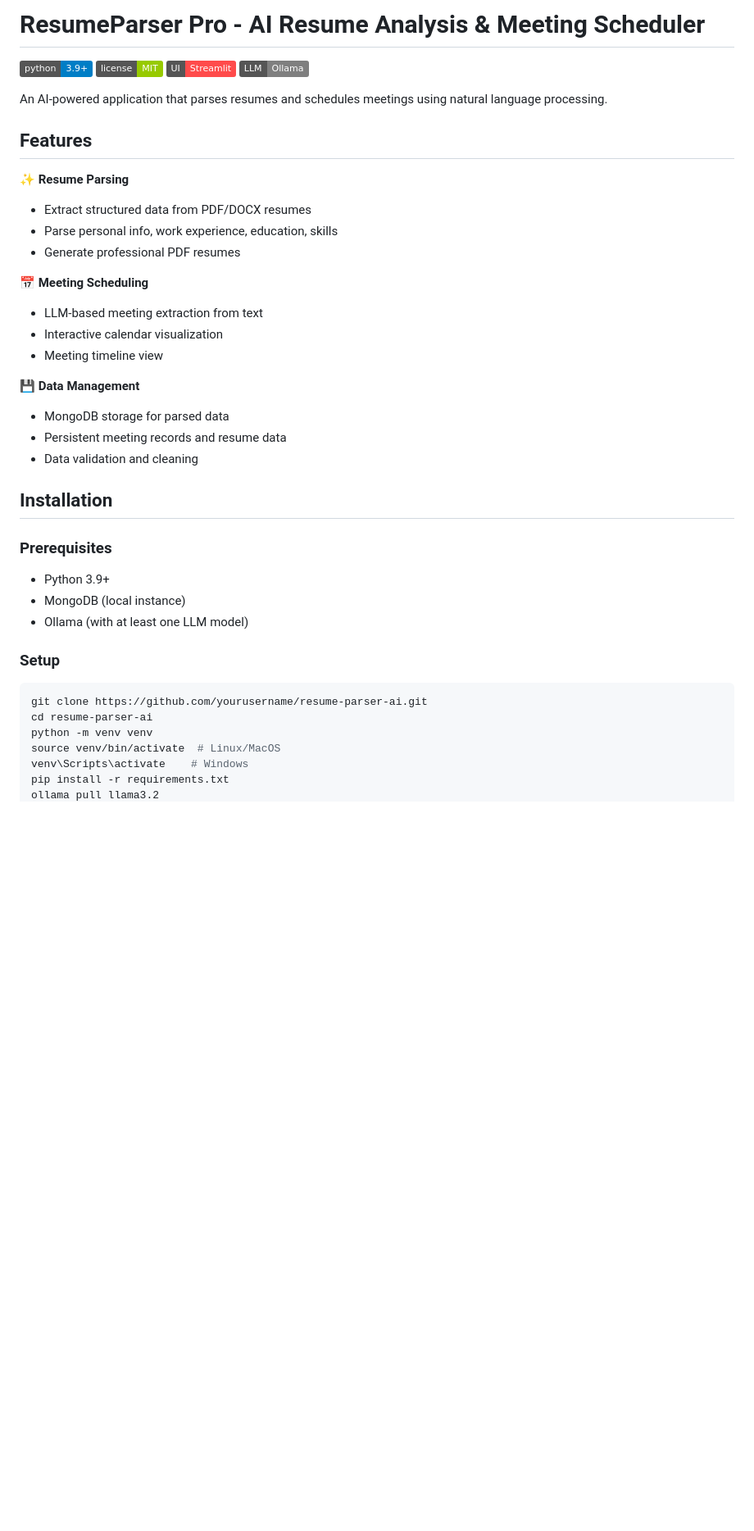
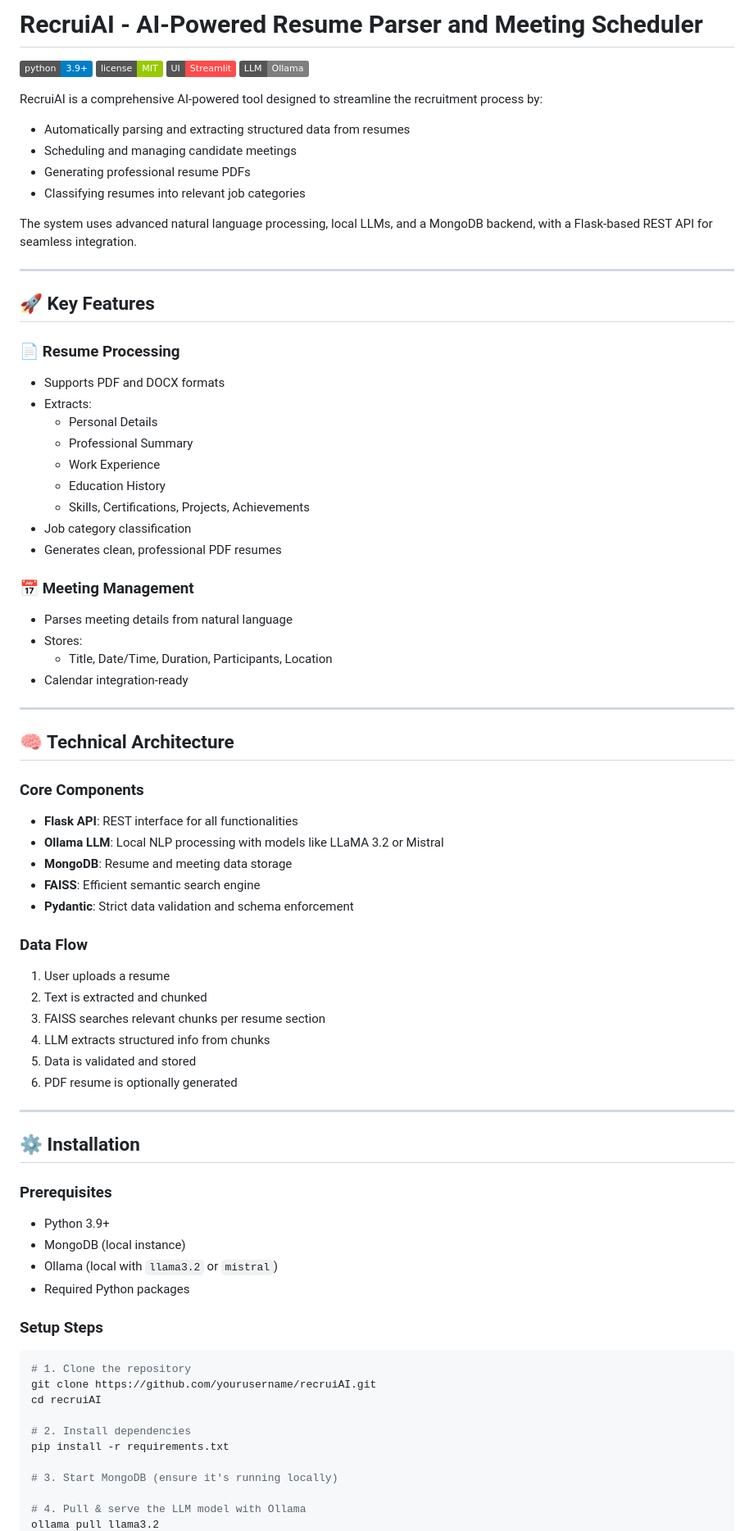
Before and after one commit to ritigit7/RecruitAI-Assistant, a Markdown page: README.md, the part around the change printed below. Shown: that part at 82% size. Drawn GitHub-style; badges without logos; blank space fills up the shorter version.

````diff
--- a/README.md
+++ b/README.md
@@ -1,42 +1,80 @@
-# ResumeParser Pro - AI Resume Analysis & Meeting Scheduler
+# RecruiAI - AI-Powered Resume Parser and Meeting Scheduler
 
 ![Python Version](https://img.shields.io/badge/python-3.9%2B-blue)
 ![License](https://img.shields.io/badge/license-MIT-green)
 ![Streamlit](https://img.shields.io/badge/UI-Streamlit-FF4B4B)
 ![Ollama](https://img.shields.io/badge/LLM-Ollama-7F7F7F)
 
-An AI-powered application that parses resumes and schedules meetings using natural language processing.
+RecruiAI is a comprehensive AI-powered tool designed to streamline the recruitment process by:
 
-## Features
+- Automatically parsing and extracting structured data from resumes
+- Scheduling and managing candidate meetings
+- Generating professional resume PDFs
+- Classifying resumes into relevant job categories
 
-✨ **Resume Parsing**
-- Extract structured data from PDF/DOCX resumes
-- Parse personal info, work experience, education, skills
-- Generate professional PDF resumes
+The system uses advanced natural language processing, local LLMs, and a MongoDB backend, with a Flask-based REST API for seamless integration.
 
-📅 **Meeting Scheduling**
-- LLM-based meeting extraction from text
-- Interactive calendar visualization
-- Meeting timeline view
+---
 
-💾 **Data Management**
-- MongoDB storage for parsed data
-- Persistent meeting records and resume data
-- Data validation and cleaning
+## 🚀 Key Features
 
-## Installation
+### 📄 Resume Processing
+- Supports PDF and DOCX formats
+- Extracts:
+  - Personal Details
+  - Professional Summary
+  - Work Experience
+  - Education History
+  - Skills, Certifications, Projects, Achievements
+- Job category classification
+- Generates clean, professional PDF resumes
+
+### 📅 Meeting Management
+- Parses meeting details from natural language
+- Stores:
+  - Title, Date/Time, Duration, Participants, Location
+- Calendar integration-ready
+
+---
+
+## 🧠 Technical Architecture
+
+### Core Components
+- **Flask API**: REST interface for all functionalities
+- **Ollama LLM**: Local NLP processing with models like LLaMA 3.2 or Mistral
+- **MongoDB**: Resume and meeting data storage
+- **FAISS**: Efficient semantic search engine
+- **Pydantic**: Strict data validation and schema enforcement
+
+### Data Flow
+1. User uploads a resume
+2. Text is extracted and chunked
+3. FAISS searches relevant chunks per resume section
+4. LLM extracts structured info from chunks
+5. Data is validated and stored
+6. PDF resume is optionally generated
+
+---
+
+## ⚙️ Installation
 
 ### Prerequisites
 - Python 3.9+
 - MongoDB (local instance)
-- Ollama (with at least one LLM model)
+- Ollama (local with `llama3.2` or `mistral`)
+- Required Python packages
 
-### Setup
+### Setup Steps
+
 ```bash
-git clone https://github.com/yourusername/resume-parser-ai.git
-cd resume-parser-ai
-python -m venv venv
-source venv/bin/activate  # Linux/MacOS
-venv\Scripts\activate    # Windows
+# 1. Clone the repository
+git clone https://github.com/yourusername/recruiAI.git
+cd recruiAI
+
+# 2. Install dependencies
 pip install -r requirements.txt
+
+# 3. Start MongoDB (ensure it's running locally)
+
+# 4. Pull & serve the LLM model with Ollama
 ollama pull llama3.2
````
Also changed, not shown: other parts of README.md (+134 -65 lines).
